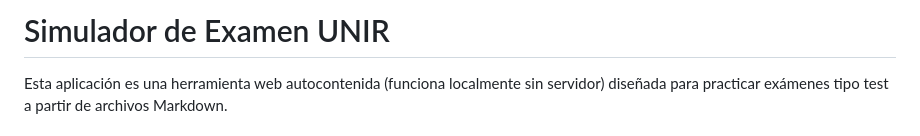
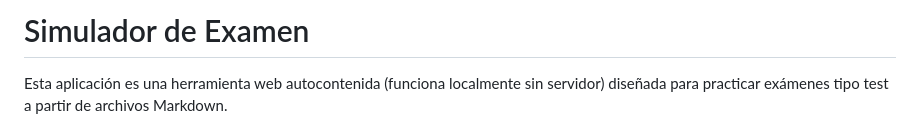
Before and after one commit to javier-rocha/simulator-exam-markdown, a Markdown page: README.md, the part around the change. Drawn GitHub-style.

```diff
--- a/README.md
+++ b/README.md
@@ -1,4 +1,4 @@
-# Simulador de Examen UNIR
+# Simulador de Examen
 
 Esta aplicación es una herramienta web autocontenida (funciona localmente sin servidor) diseñada para practicar exámenes tipo test a partir de archivos Markdown.
 
```
